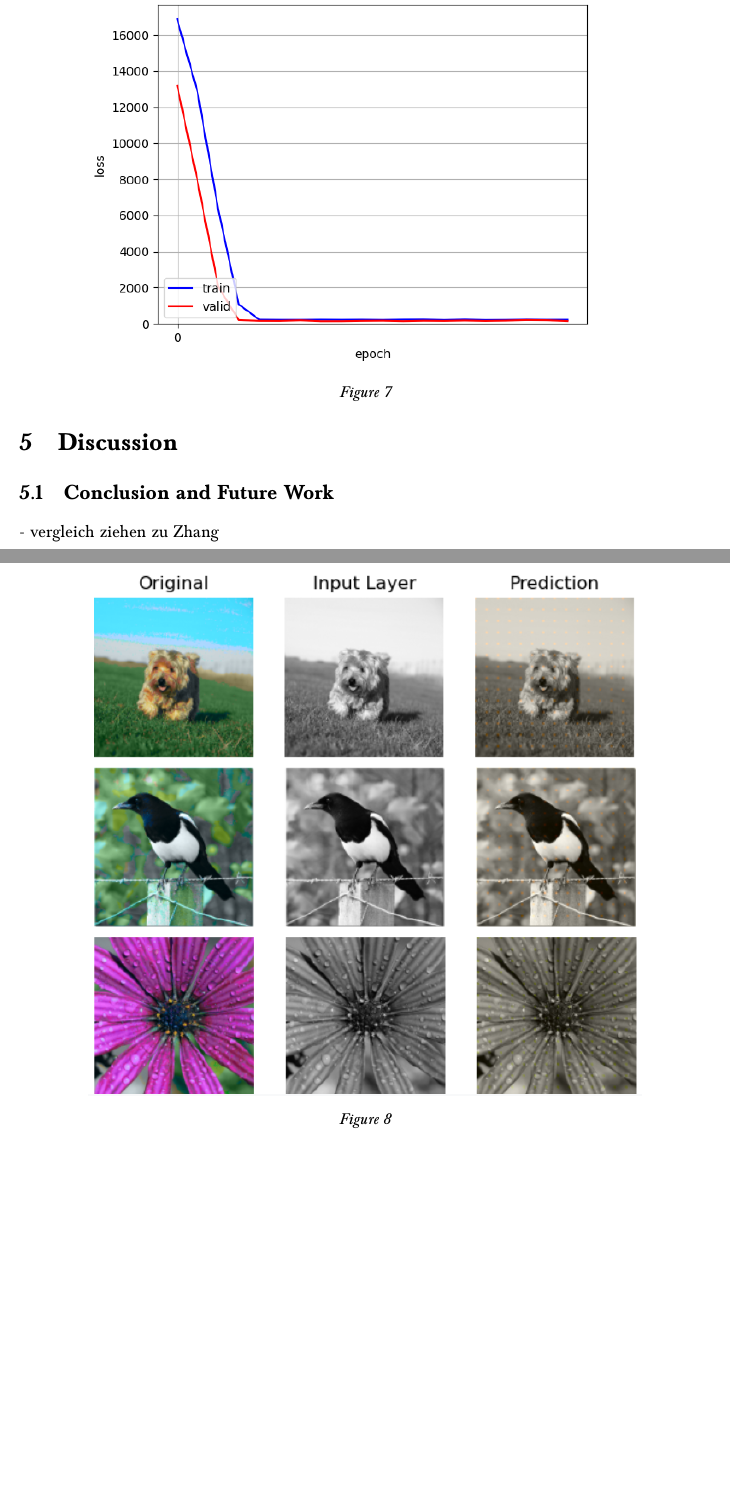
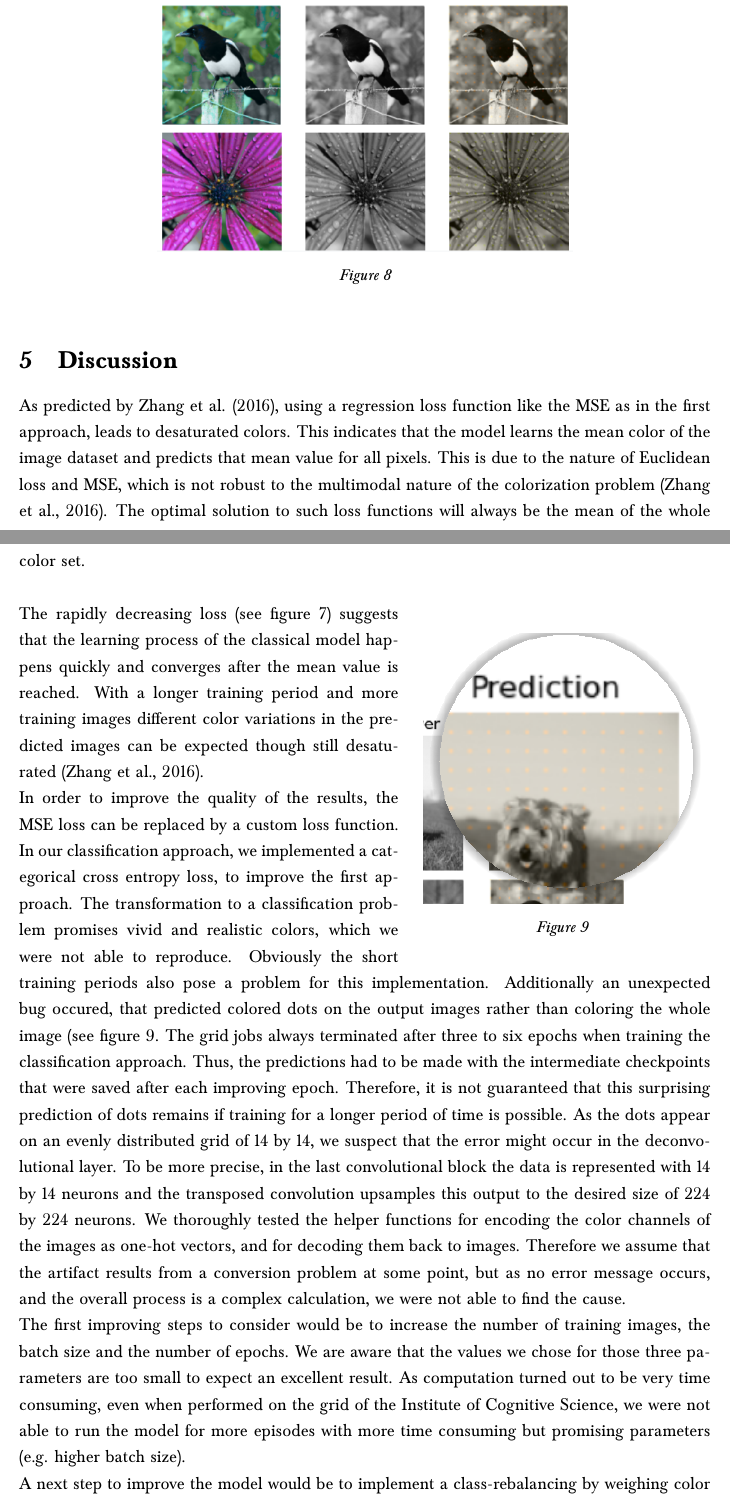
Before and after one commit to marumse/colorize_images, a LaTeX document (report/report.tex): two parts of pages 11 and 12 of 14 before the commit and two parts of pages 11 and 12 of 15 after it, joined at a grey line, cut so that both start at the same text, the shorter picture padded with empty space. Compiled offline with pdfLaTeX.

Commit message:
last checks

```diff
--- a/report/report.tex
+++ b/report/report.tex
@@ -190,8 +190,6 @@ For the second approach, three decoding steps are necessary before generating hu
 	\caption{}
 	\label{classical}
 \end{figure}
-When looking at the predicted images, one notices that the structure of the images is still intact and it can be easily recognized what is depicted in the image. This is due to the fact that in \emph{Lab} color space the \emph{L}-layer displays most of the structure. The predictions for the colors are monotonous with a value of 131 for the \emph{a} channel and 136 for the \emph{b} channel. These two values are assigned to all the pixels throughout all images and correspond to a grayish sepia hue. There are neither differences in color between pixels nor images.\\
-As one can see in figure \ref{loss_class}, both the training and the validation loss start with a very high value of around 17 000 for the training loss and 13 000 for the validation loss . Within the first epochs, they decrease rapidly and then converge to a value around 230 to 245. The validation loss is slightly lower as the training loss in the beginning.
-\begin{figure}[h!]
+When looking at the predicted images, one can see that the structure of the images is still intact and it can be easily recognized what is depicted in the image. This is due to the fact that in \emph{Lab} color space the \emph{L}-layer displays most of the structure. The model weights with which these images were generated predict monotonous color values, with a value of 131 for the \emph{a} channel and 136 for the \emph{b} channel. These two values are assigned to all pixels throughout all images and correspond to a grayish sepia hue. There are neither differences in color between pixels nor images.
+\begin{wrapfigure}[10]{r}{0.6\textwidth}
 	\centering
-	\includegraphics[width=0.8\textwidth]{loss_classical.png}
@@ -198 +212,4 @@ As one can see in figure \ref{loss_class}, both the training and the validation
+\begin{figure}[hbt]
+	\centering
+	\includegraphics[width=0.6\textwidth]{classific_predict.png}
 	\caption{}
@@ -203,4 +219,13 @@ As one can see in figure \ref{loss_class}, both the training and the validation
-\begin{figure}
+\section{Discussion}
+As predicted by Zhang et al. (2016), using a regression loss function like the MSE as in the first approach, leads to desaturated colors. This indicates that the model learns the mean color of the image dataset and predicts that mean value for all pixels. This is due to the nature of Euclidean loss and MSE, which is not robust to the multimodal nature of the colorization problem \citep{Zhang.2016}. The optimal solution to such loss functions will always be the mean of the whole color set.\\
+\begin{wrapfigure}[14]{r}{0.43\textwidth}
 	\centering
-	\includegraphics[width=0.8\textwidth]{classific_predict.png}
+	\includegraphics[width=.40\textwidth]{dots.png}
 	\caption{}
+	\label{dots}
+\end{wrapfigure}
+The rapidly decreasing loss (see figure \ref{loss_class}) suggests that the learning process of the classical model happens quickly and converges after the mean value is reached. With a longer training period and more training images different color variations in the predicted images can be expected though still desaturated \citep{Zhang.2016}.\\
+In order to improve the quality of the results, the MSE loss can be replaced by a custom loss function. In our classification approach, we implemented a categorical cross entropy loss, to improve the first approach. The transformation to a classification problem promises vivid and realistic colors, which we were not able to reproduce. Obviously the short training periods also pose a problem for this implementation. Additionally an unexpected bug occured, that predicted colored dots on the output images rather than coloring the whole image (see figure \ref{dots}. The grid jobs always terminated after three to six epochs when training the classification approach. Thus, the predictions had to be made with the intermediate checkpoints that were saved after each improving epoch. Therefore, it is not guaranteed that this surprising prediction of dots remains if training for a longer period of time is possible. As the dots appear on an evenly distributed grid of 14 by 14, we suspect that the error might occur in the deconvolutional layer. To be more precise, in the last convolutional block the data is represented with 14 by 14 neurons and the transposed convolution upsamples this output to the desired size of 224 by 224 neurons. We thoroughly tested the helper functions for encoding the color channels of the images as one-hot vectors, and for decoding them back to images. Therefore we assume that the artifact results from a conversion problem at some point, but as no error message occurs, and the overall process is a complex calculation, we were not able to find the cause.\\
+The first improving steps to consider would be to increase the number of training images, the batch size and the number of epochs. We are aware that the values we chose for those three parameters are too small to expect an excellent result. As computation turned out to be very time consuming, even when performed on the grid of the Institute of Cognitive Science, we were not able to run the model for more episodes with more time consuming but promising parameters (e.g. higher batch size).\\
+A next step to improve the model would be to implement a class-rebalancing by weighing color bins, depending on how frequently they occur through the whole dataset. Pixels of rare color bins should be weighted more. This could be a way to yield more vivid and realistic color results.\\
+Translating a colorization problem into a classification problem is a new approach. Therefore, not many solutions or partial solutions existed for implementation steps, such as an adequate data generator. Although the code from the guiding paper was available to us in caffe, the translation of the problem was not deductible from their documentation. Hence, we came up with our own ideas for the implementation resulting in the data generator with the cantor pairing and one-hot encoding as it can be found in figure 3-5.\\
@@ -210,8 +232,6 @@ The first thing one might notice is that the originals look different in this ap
 
-\section{Discussion}
-
-\subsection{Conclusion and Future Work}
-- vergleich ziehen zu Zhang\\
+\section{Conclusion}
+In this project, we implemented a convolutional neural network predicting color values for grayscale images \citep{Zhang.2016} and trained it on the ImageNet2012 dataset. The results of our first step resemble the findings of the paper, where they used the Euclidean loss \citep{Zhang.2016}. The predicted images appear to be sepia, as expected. The results of our second step could not replicate the same color quality as demonstrated in the paper. Even though we converted the task to a classification problem in a similar way and implemented our own quantization, we did not succeed to reach colorful results. Larger training datasets and batch sizes might improve the results, but primarily further investigations are needed to explain the unexpected prediction of tiny colored squares throughout the output images.
 \newpage
 \thispagestyle{empty}
 \section{Literature}
```
Also changed, not shown: report/dots.png (added), report/report.pdf, report/report.tex (24 more changed lines), 5 other files.
